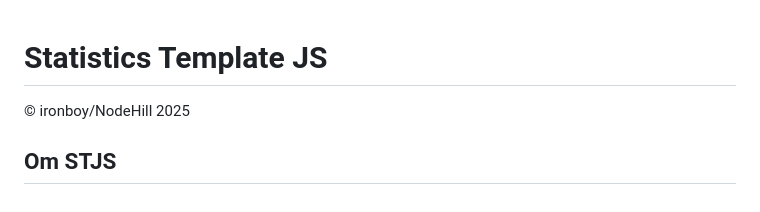
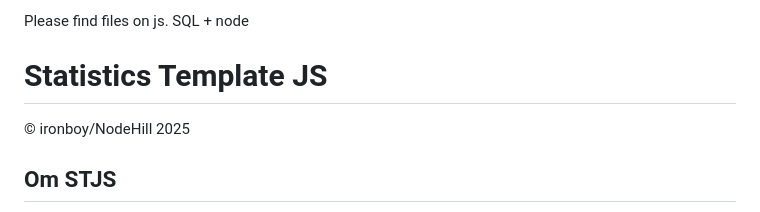
Before and after one commit to debStockholm/Individuell-Debora, a Markdown page: README.md, the part around the change. Rendered like a GitHub page.

```diff
--- a/README.md
+++ b/README.md
@@ -1,3 +1,7 @@
+Please find files on js. SQL + node
+
+
+
 # Statistics Template JS
 © ironboy/NodeHill 2025
 
```
